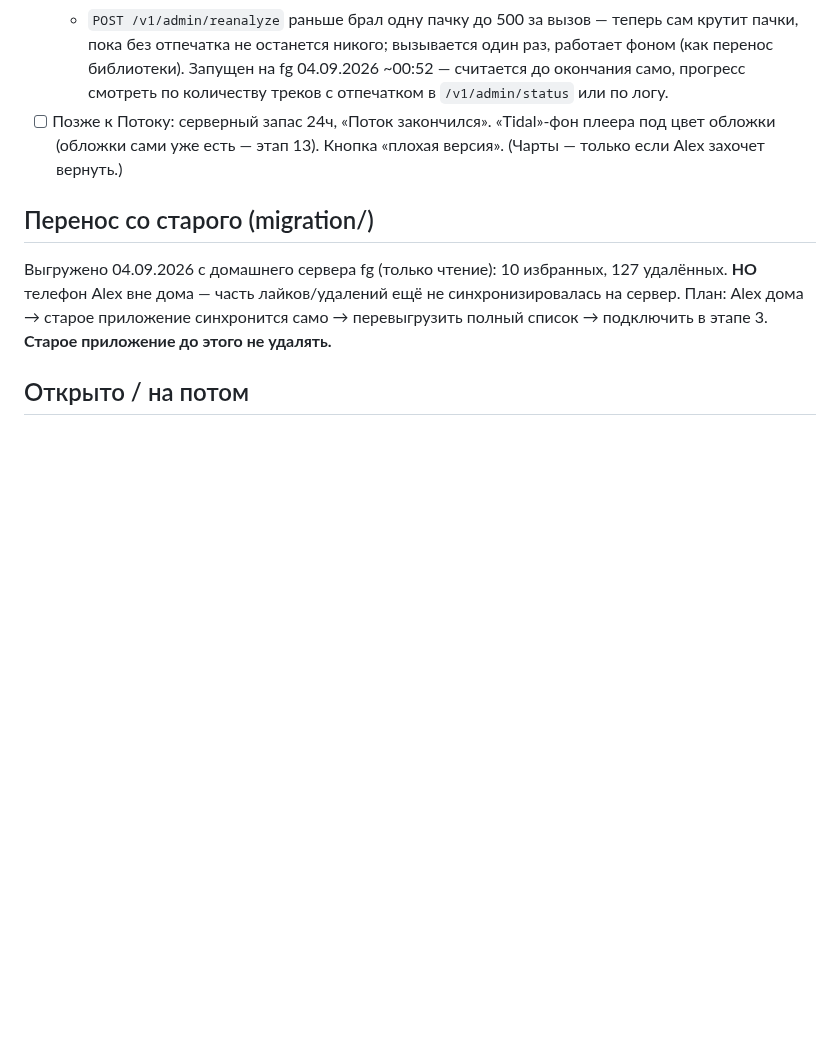
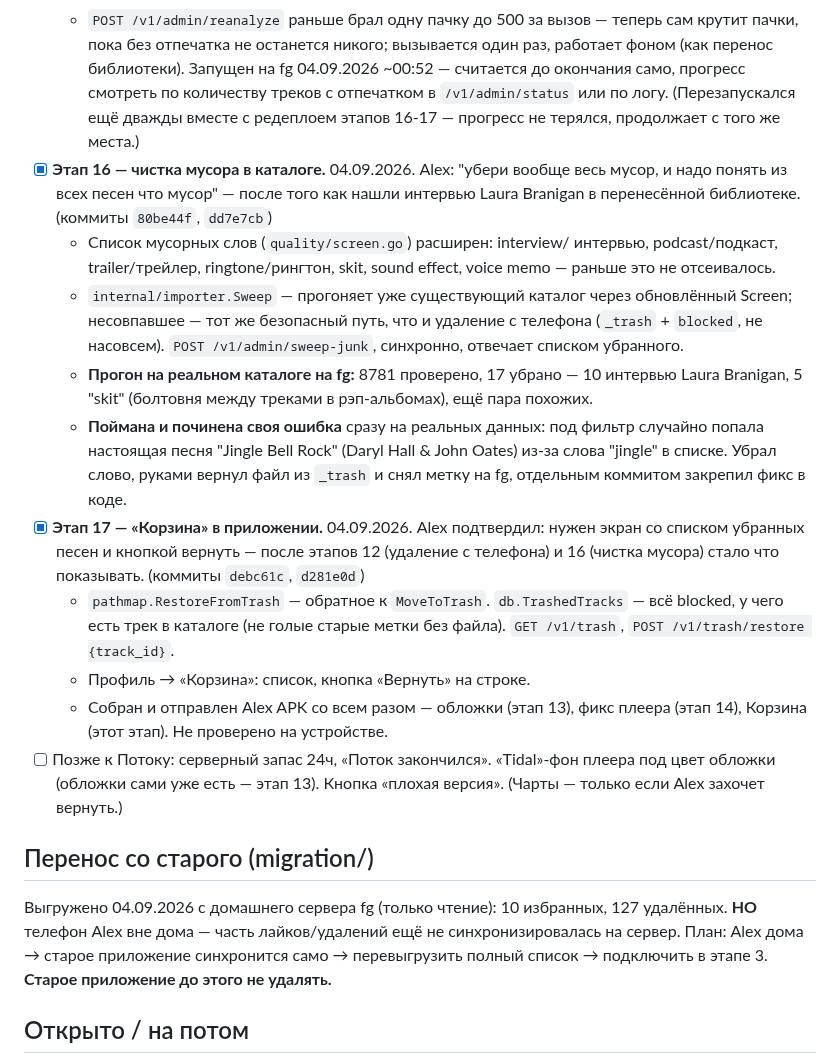
Before and after one commit to sanyamax13/soundflow-player, a Markdown page: docs/PROGRESS.md, the part around the change. Drawn GitHub-style; blank space fills up the shorter version.

Commit message:
docs(progress): этапы 16-17 — чистка мусора, Корзина в приложении
Co-Authored-By: Claude Sonnet 5 <noreply@anthropic.com>
Claude-Session: https://claude.ai/code/session_01RRU8uPFu1zfc83tLnKHssi

```diff
--- a/docs/PROGRESS.md
+++ b/docs/PROGRESS.md
@@ -399,7 +399,38 @@
     вызывается один раз, работает фоном (как перенос библиотеки).
     Запущен на fg 04.09.2026 ~00:52 — считается до окончания само, прогресс
     смотреть по количеству треков с отпечатком в `/v1/admin/status` или
-    по логу.
+    по логу. (Перезапускался ещё дважды вместе с редеплоем этапов 16-17 —
+    прогресс не терялся, продолжает с того же места.)
+- [x] **Этап 16 — чистка мусора в каталоге.** 04.09.2026. Alex: "убери
+  вообще весь мусор, и надо понять из всех песен что мусор" — после того
+  как нашли интервью Laura Branigan в перенесённой библиотеке. (коммиты
+  `80be44f`, `dd7e7cb`)
+  - Список мусорных слов (`quality/screen.go`) расширен: interview/
+    интервью, podcast/подкаст, trailer/трейлер, ringtone/рингтон, skit,
+    sound effect, voice memo — раньше это не отсеивалось.
+  - `internal/importer.Sweep` — прогоняет уже существующий каталог через
+    обновлённый Screen; несовпавшее — тот же безопасный путь, что и
+    удаление с телефона (`_trash` + `blocked`, не насовсем).
+    `POST /v1/admin/sweep-junk`, синхронно, отвечает списком убранного.
+  - **Прогон на реальном каталоге на fg:** 8781 проверено, 17 убрано — 10
+    интервью Laura Branigan, 5 "skit" (болтовня между треками в
+    рэп-альбомах), ещё пара похожих.
+  - **Поймана и починена своя ошибка** сразу на реальных данных: под
+    фильтр случайно попала настоящая песня "Jingle Bell Rock" (Daryl Hall
+    & John Oates) из-за слова "jingle" в списке. Убрал слово, руками вернул
+    файл из `_trash` и снял метку на fg, отдельным коммитом закрепил фикс
+    в коде.
+- [x] **Этап 17 — «Корзина» в приложении.** 04.09.2026. Alex подтвердил:
+  нужен экран со списком убранных песен и кнопкой вернуть — после этапов
+  12 (удаление с телефона) и 16 (чистка мусора) стало что показывать.
+  (коммиты `debc61c`, `d281e0d`)
+  - `pathmap.RestoreFromTrash` — обратное к `MoveToTrash`.
+    `db.TrashedTracks` — всё blocked, у чего есть трек в каталоге (не
+    голые старые метки без файла). `GET /v1/trash`, `POST
+    /v1/trash/restore {track_id}`.
+  - Профиль → «Корзина»: список, кнопка «Вернуть» на строке.
+  - Собран и отправлен Alex APK со всем разом — обложки (этап 13), фикс
+    плеера (этап 14), Корзина (этот этап). Не проверено на устройстве.
 - [ ] Позже к Потоку: серверный запас 24ч, «Поток закончился».
   «Tidal»-фон плеера под цвет обложки (обложки сами уже есть — этап 13).
   Кнопка «плохая версия». (Чарты — только если Alex захочет вернуть.)
```
